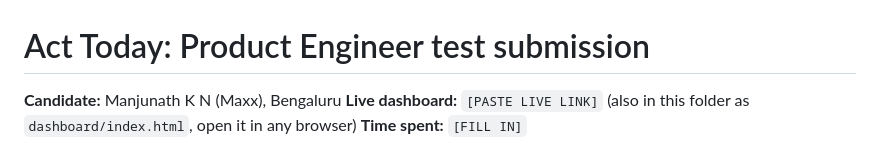
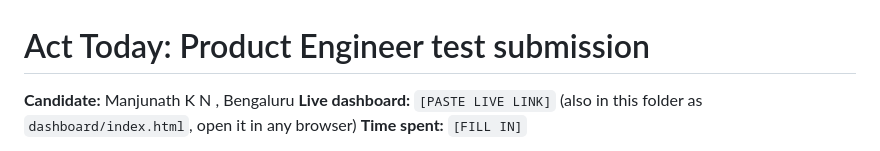
Before and after one commit to manjunath2003/act-today, a Markdown page: README.md, the part around the change. Drawn GitHub-style.

Commit message:
Update candidate name format in README
Removed 'Maxx' from candidate name in README.

```diff
--- a/README.md
+++ b/README.md
@@ -1,6 +1,6 @@
 # Act Today: Product Engineer test submission
 
-**Candidate:** Manjunath K N (Maxx), Bengaluru
+**Candidate:** Manjunath K N , Bengaluru
 **Live dashboard:** `[PASTE LIVE LINK]` (also in this folder as `dashboard/index.html`, open it in any browser)
 **Time spent:** `[FILL IN]`
 
```
